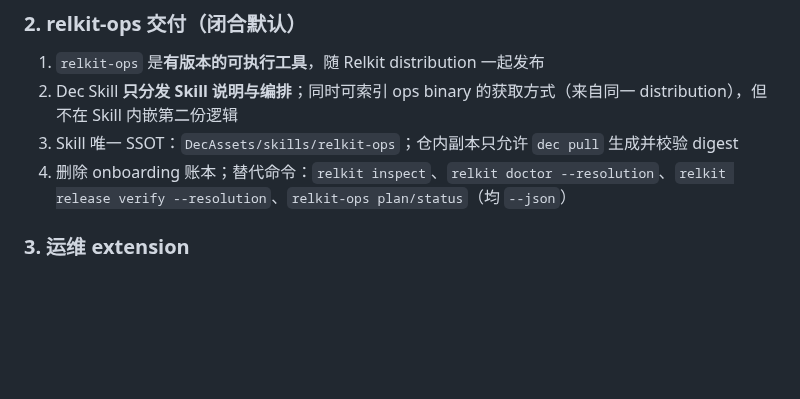
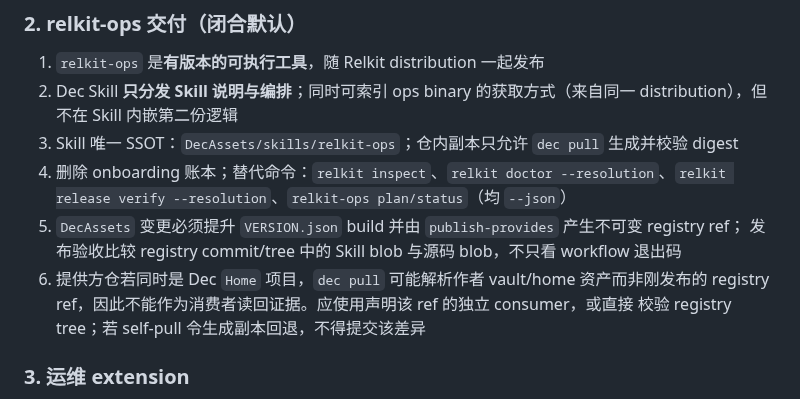
Before and after one commit to shichao402/relkit, a Markdown page: docs/adr/0022-vnext-certification-ops-skill.md, the part around the change. Rendered like a GitHub page; blank space fills up the shorter version.

Commit message:
docs(ops): record Dec asset readback contract
Co-authored-by: Cursor <cursoragent@cursor.com>

```diff
--- a/docs/adr/0022-vnext-certification-ops-skill.md
+++ b/docs/adr/0022-vnext-certification-ops-skill.md
@@ -26,6 +26,11 @@
 2. Dec Skill **只分发 Skill 说明与编排**；同时可索引 ops binary 的获取方式（来自同一 distribution），但不在 Skill 内嵌第二份逻辑
 3. Skill 唯一 SSOT：`DecAssets/skills/relkit-ops`；仓内副本只允许 `dec pull` 生成并校验 digest
 4. 删除 onboarding 账本；替代命令：`relkit inspect`、`relkit doctor --resolution`、`relkit release verify --resolution`、`relkit-ops plan/status`（均 `--json`）
+5. `DecAssets` 变更必须提升 `VERSION.json` build 并由 `publish-provides` 产生不可变 registry ref；
+   发布验收比较 registry commit/tree 中的 Skill blob 与源码 blob，不只看 workflow 退出码
+6. 提供方仓若同时是 Dec `Home` 项目，`dec pull` 可能解析作者 vault/home 资产而非刚发布的
+   registry ref，因此不能作为消费者读回证据。应使用声明该 ref 的独立 consumer，或直接
+   校验 registry tree；若 self-pull 令生成副本回退，不得提交该差异
 
 ### 3. 运维 extension
 
```
Also changed, not shown: 1 other file.
